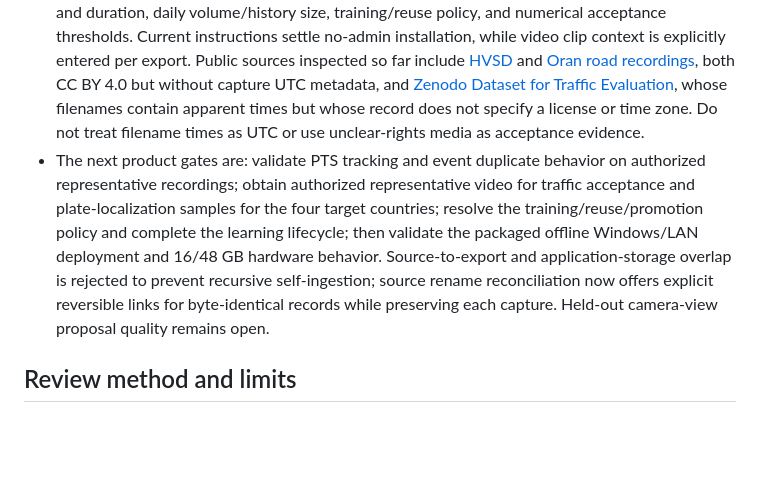
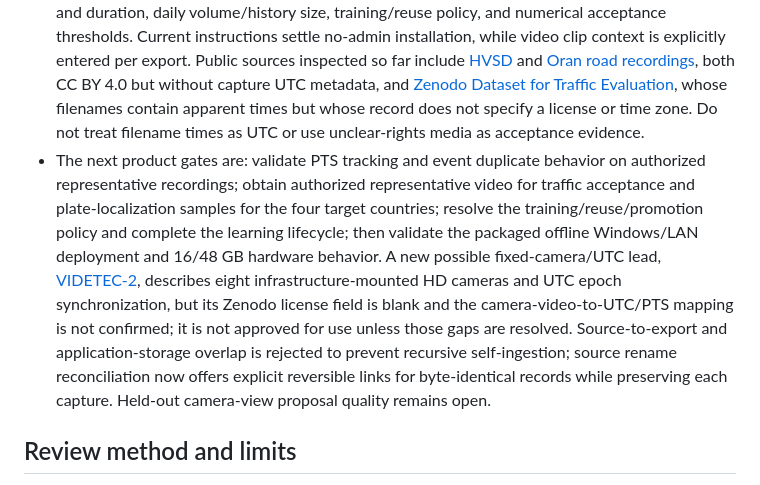
Before and after one commit to liorongoi/traffic-analysis-report-codex-ver, a Markdown page: docs/11-requirements-fit-review.md, the part around the change. Rendered like a GitHub page; blank space fills up the shorter version.

```diff
--- a/docs/11-requirements-fit-review.md
+++ b/docs/11-requirements-fit-review.md
@@ -36,7 +36,7 @@ Video event timing trims and track identity edits are implemented as append-only
 - The README and `docs/10-vehicle-detection.md` describe the current real inference increment. Older planning text in documents 01, 05, 06, 08, and 09 must not claim that no adapter exists or that the detector is already accepted as a production capability.
 - The 143-image sample run proves that the adapter processed those files. It does not prove detection accuracy, night performance, traffic counts, Windows compatibility, GPU support, or a complete offline deployment.
 - Remaining operational inputs include representative video/codecs, verified capture UTC origins and duration, daily volume/history size, training/reuse policy, and numerical acceptance thresholds. Current instructions settle no-admin installation, while video clip context is explicitly entered per export. Public sources inspected so far include [HVSD](https://data.mendeley.com/datasets/zdgmdg7p25/1) and [Oran road recordings](https://data.mendeley.com/datasets/8k86t83wy5/1), both CC BY 4.0 but without capture UTC metadata, and [Zenodo Dataset for Traffic Evaluation](https://zenodo.org/records/14041920), whose filenames contain apparent times but whose record does not specify a license or time zone. Do not treat filename times as UTC or use unclear-rights media as acceptance evidence.
-- The next product gates are: validate PTS tracking and event duplicate behavior on authorized representative recordings; obtain authorized representative video for traffic acceptance and plate-localization samples for the four target countries; resolve the training/reuse/promotion policy and complete the learning lifecycle; then validate the packaged offline Windows/LAN deployment and 16/48 GB hardware behavior. Source-to-export and application-storage overlap is rejected to prevent recursive self-ingestion; source rename reconciliation now offers explicit reversible links for byte-identical records while preserving each capture. Held-out camera-view proposal quality remains open.
+- The next product gates are: validate PTS tracking and event duplicate behavior on authorized representative recordings; obtain authorized representative video for traffic acceptance and plate-localization samples for the four target countries; resolve the training/reuse/promotion policy and complete the learning lifecycle; then validate the packaged offline Windows/LAN deployment and 16/48 GB hardware behavior. A new possible fixed-camera/UTC lead, [VIDETEC-2](https://zenodo.org/records/17799385), describes eight infrastructure-mounted HD cameras and UTC epoch synchronization, but its Zenodo license field is blank and the camera-video-to-UTC/PTS mapping is not confirmed; it is not approved for use unless those gaps are resolved. Source-to-export and application-storage overlap is rejected to prevent recursive self-ingestion; source rename reconciliation now offers explicit reversible links for byte-identical records while preserving each capture. Held-out camera-view proposal quality remains open.
 
 ## Review method and limits
 
```
Also changed, not shown: docs/02-open-decisions.md (+1 -0 lines).
